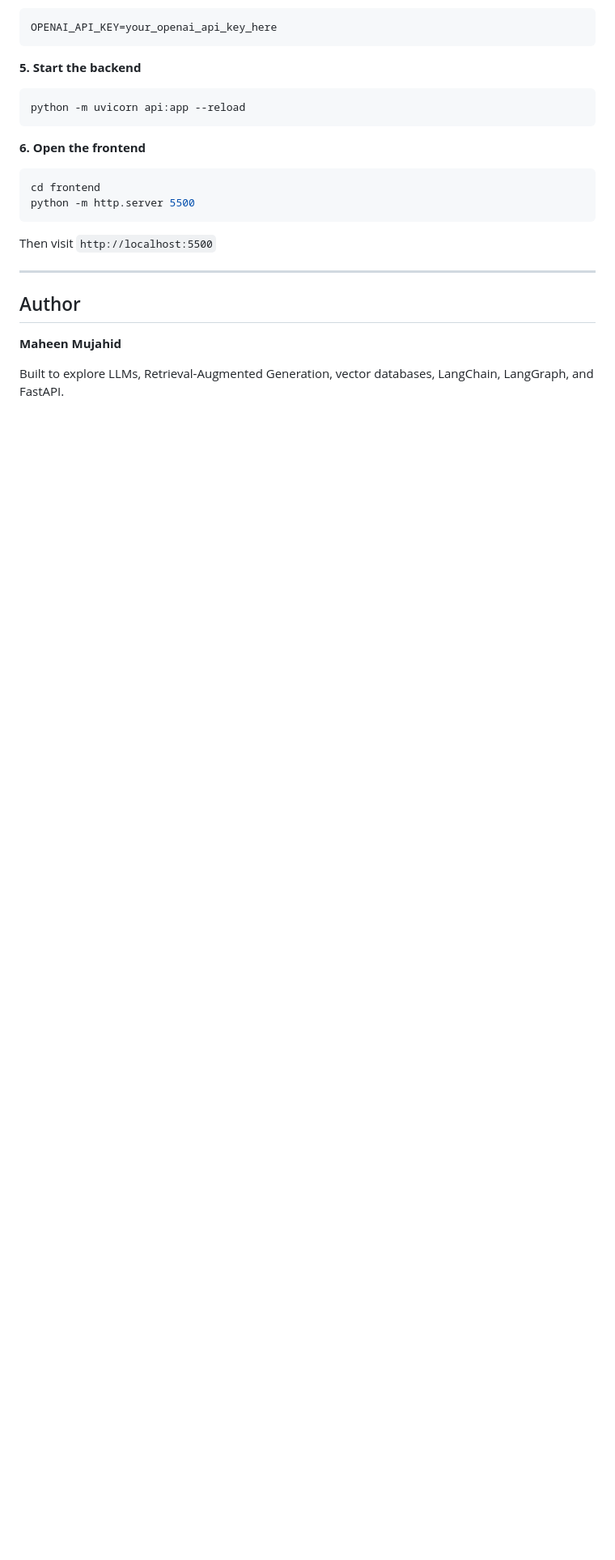
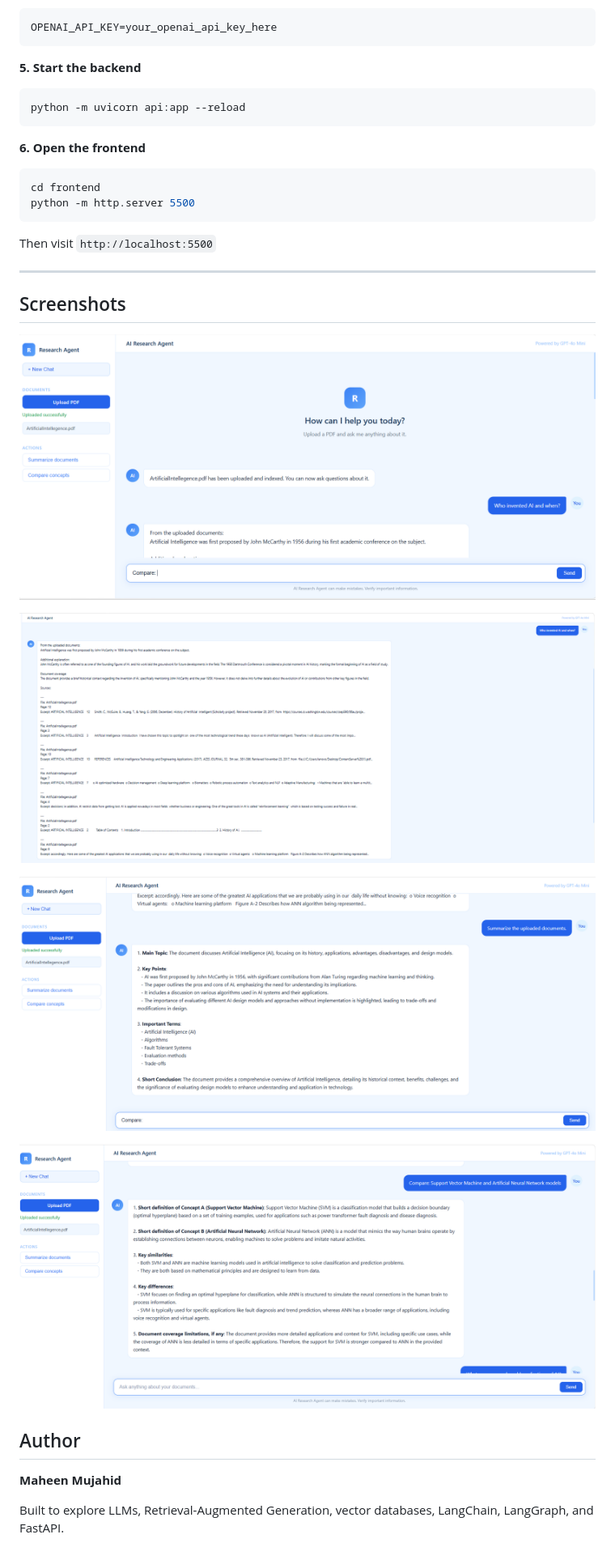
Before and after one commit to maheen02mujahid-tech/AI-Research-Agent-, a Markdown page: README.md, the part around the change. Shown at 81% size. Rendered like a GitHub page; pictures changed too: screenshots/screenshot1.png (added), screenshots/screenshot2.png (added), screenshots/screenshot3.png (added); blank space fills up the shorter version.

Commit message:
Add screenshots to README

```diff
--- a/README.md
+++ b/README.md
@@ -131,6 +131,15 @@ python -m http.server 5500
 Then visit `http://localhost:5500`
 
 ---
+## Screenshots
+
+![Upload and Chat](screenshots/screenshot1.png)
+
+![AI Response with Sources](screenshots/screenshot2.png)
+
+![Document Summary](screenshots/screenshot3.png)
+
+![Concept Comparison](screenshots/screenshot4.png)
 
 ## Author
 
```
Also changed, not shown: 1 other file.
